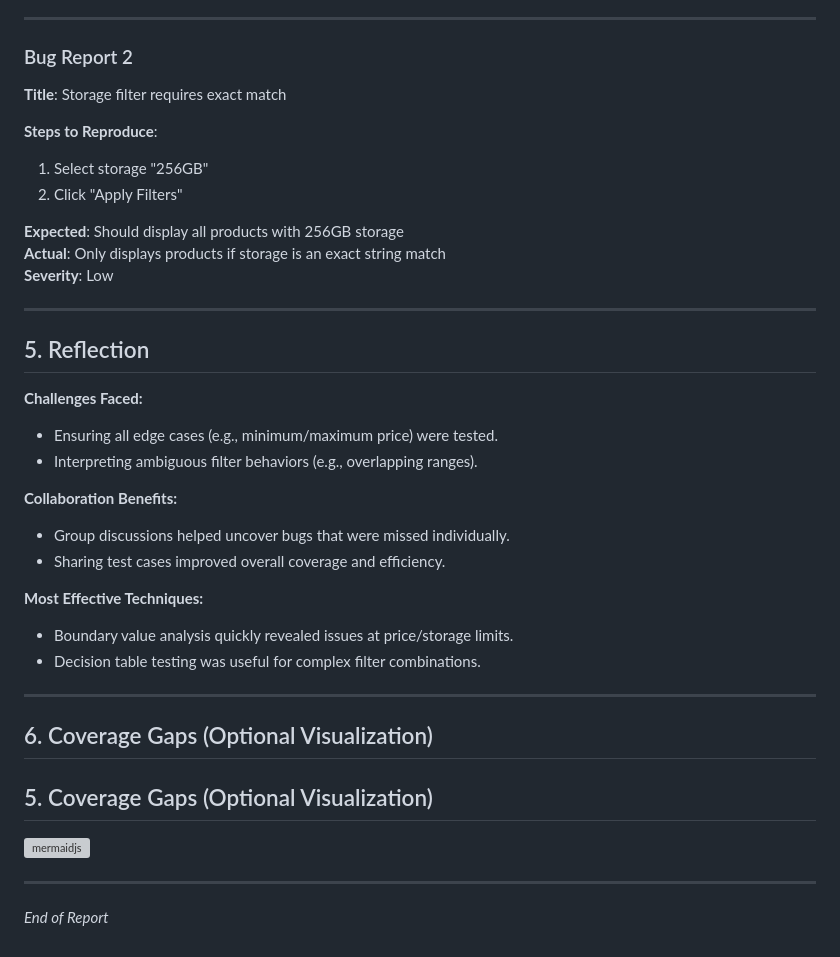
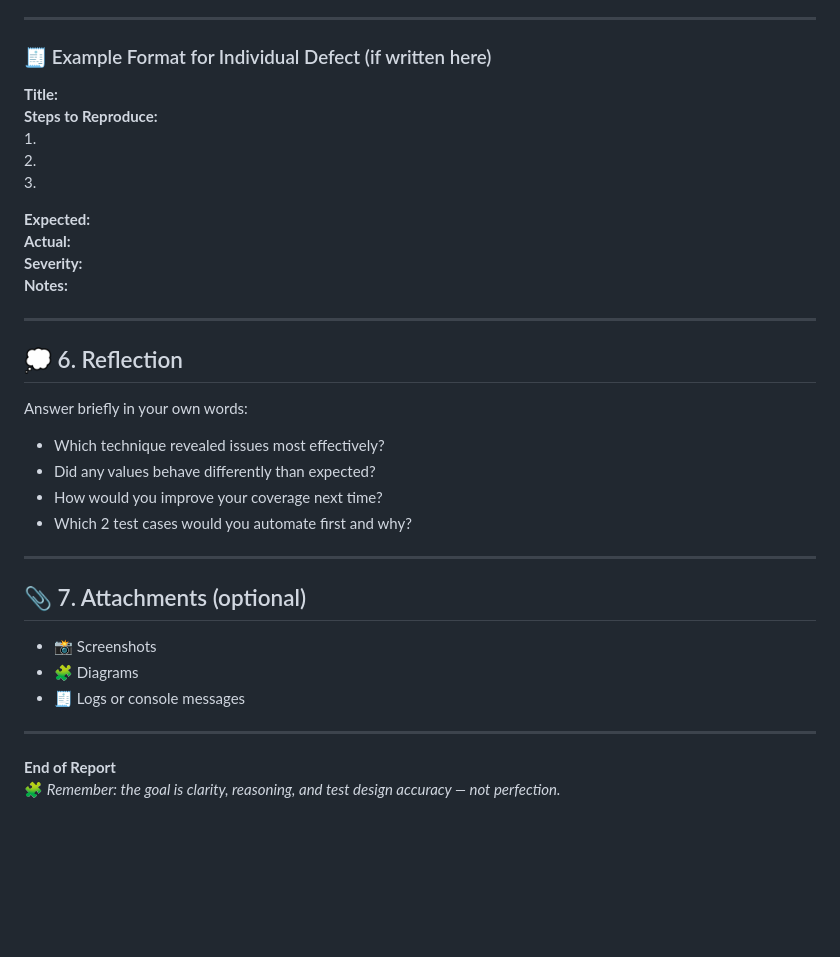
Before and after one commit to PLP-Database-DEPT/swt-w4, a Markdown page: Test_Report_Summary.md, the part around one of its changes. GitHub-like rendering; blank space fills up the shorter version; grey boxes are pictures that could not be loaded.

```diff
--- a/Test_Report_Summary.md
+++ b/Test_Report_Summary.md
@@ -66,42 +97,39 @@
 
 ---
 
-### Bug Report 2
+### 🧾 Example Format for Individual Defect (if written here)
 
-**Title**: Storage filter requires exact match
+**Title:**
+**Steps to Reproduce:**
+1.
+2.
+3.
 
-**Steps to Reproduce**:
-1. Select storage "256GB"
-2. Click "Apply Filters"
-
-**Expected**: Should display all products with 256GB storage
-**Actual**: Only displays products if storage is an exact string match
-**Severity**: Low
+**Expected:**
+**Actual:**
+**Severity:**
+**Notes:**
 
 ---
 
-## 5. Reflection
+## 💭 6. Reflection
 
-**Challenges Faced:**
-- Ensuring all edge cases (e.g., minimum/maximum price) were tested.
-- Interpreting ambiguous filter behaviors (e.g., overlapping ranges).
+Answer briefly in your own words:
 
-**Collaboration Benefits:**
-- Group discussions helped uncover bugs that were missed individually.
-- Sharing test cases improved overall coverage and efficiency.
-
-**Most Effective Techniques:**
-- Boundary value analysis quickly revealed issues at price/storage limits.
-- Decision table testing was useful for complex filter combinations.
+- Which technique revealed issues most effectively?
+- Did any values behave differently than expected?
+- How would you improve your coverage next time?
+- Which 2 test cases would you automate first and why?
 
 ---
 
-## 6. Coverage Gaps (Optional Visualization)
+## 📎 7. Attachments (optional)
 
-
-## 5. Coverage Gaps (Optional Visualization)
-![mermaidjs](https://github.com/user-attachments/assets/3f0e2915-2256-42be-b3ba-40b0ce0413cc)
+- 📸 Screenshots
+- 🧩 Diagrams
+- 🧾 Logs or console messages
 
 ---
 
-*End of Report*
+**End of Report**
+🧩 *Remember: the goal is clarity, reasoning, and test design accuracy — not perfection.*
```
Also changed, not shown: other parts of Test_Report_Summary.md (+72 -41 lines).
